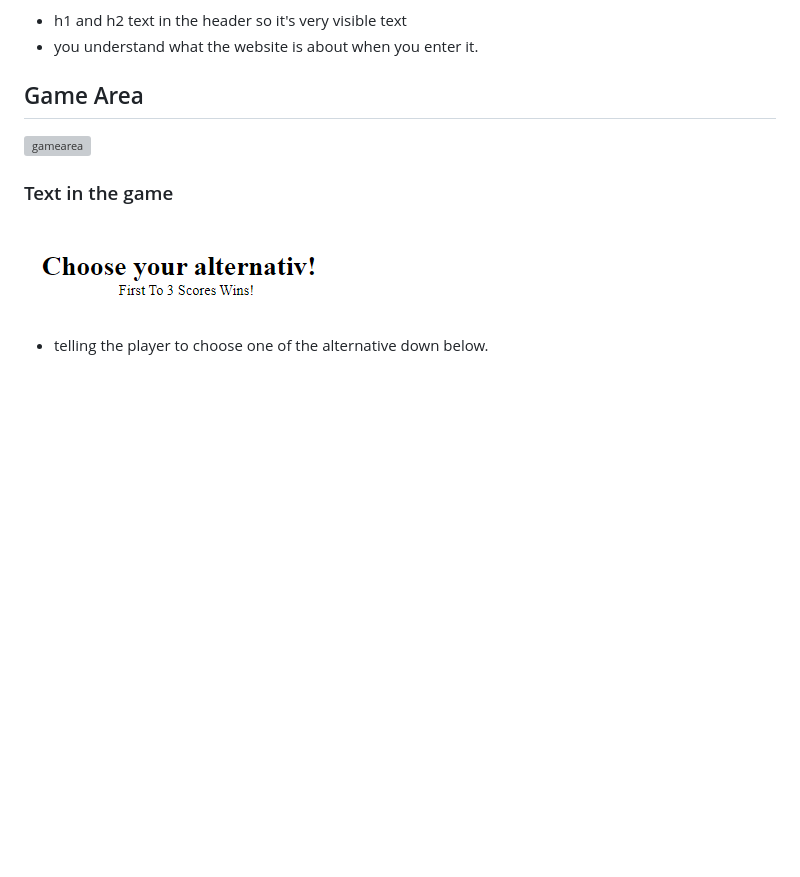
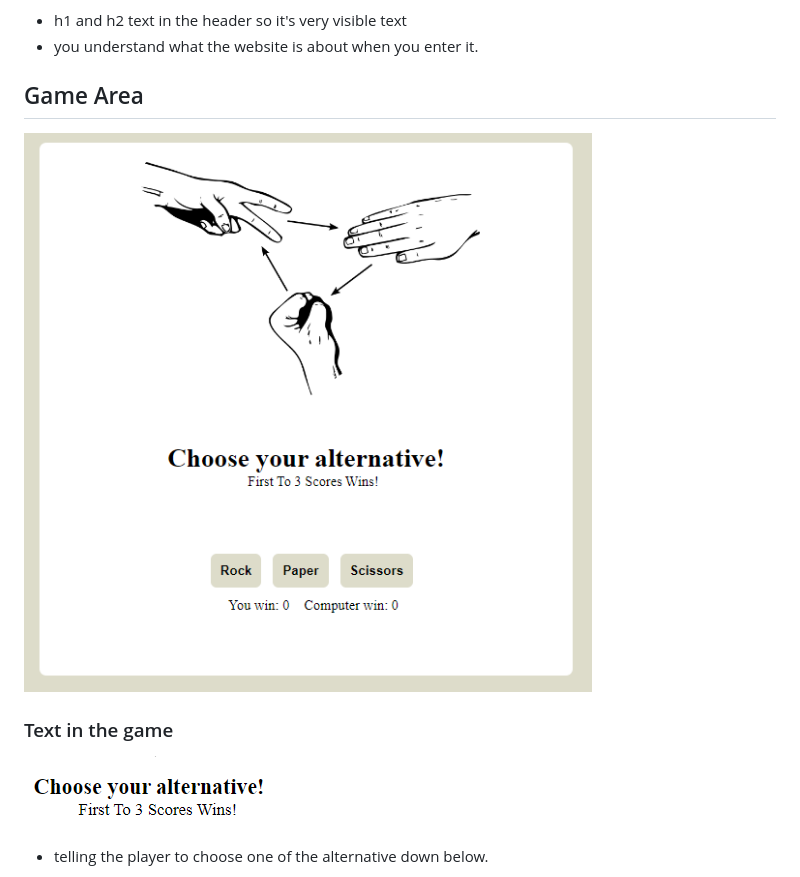
Before and after one commit to Timalexanderandersson/Rock-Paper-Scissors-Game, a Markdown page: README.md, the part around the change. Drawn GitHub-style; pictures changed too: assets/images/newalternative.PNG (added), assets/images/thenewbigone.PNG (added); blank space fills up the shorter version; grey boxes are pictures that could not be loaded.

```diff
--- a/README.md
+++ b/README.md
@@ -20,10 +20,10 @@
 
  ## Game Area
 
- ![gamearea](<assets/images/the game area main.PNG>)
+ ![thebigmain](assets/images/thenewbigone.PNG)
 
  ### Text in the game
- ![aternativchoose](assets/images/chooseyour.PNG)
+ ![newaltern](assets/images/newalternative.PNG)
  * telling the player to choose one of the alternative down below.
 
  ![sameascomputer](assets/images/sameasthecomputer.PNG)
```
Also changed, not shown: 3 other files.
